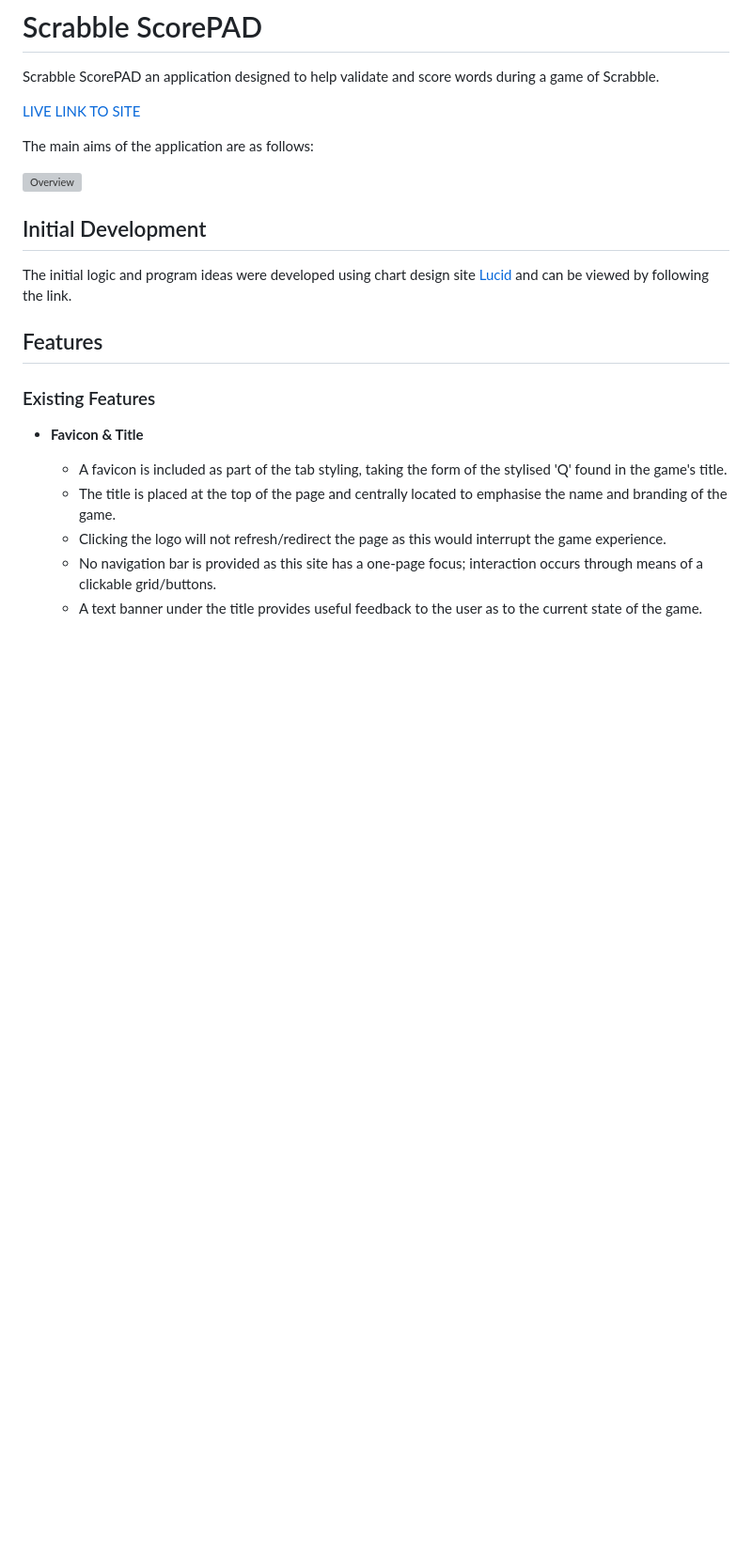
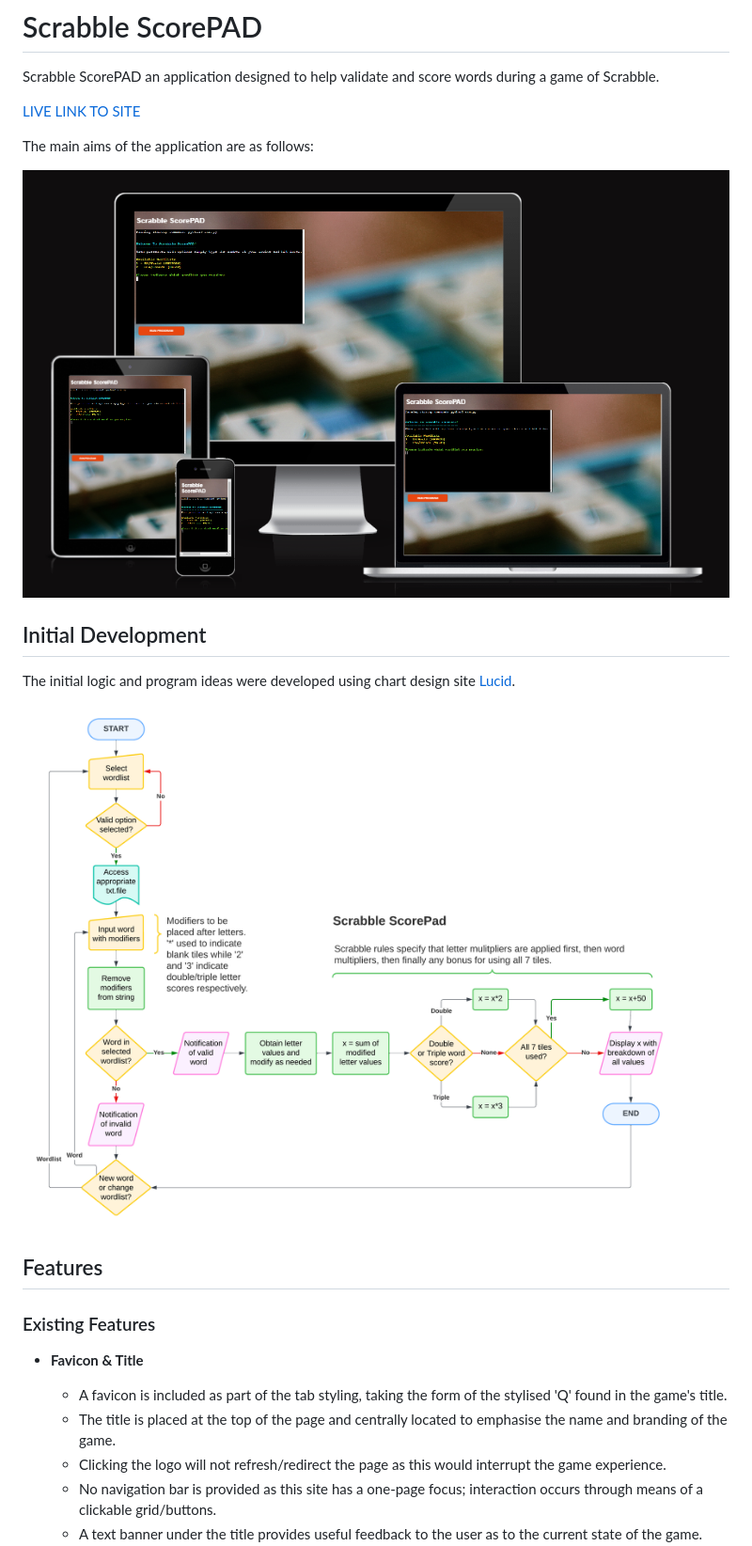
Before and after one commit to ndsurgenor/scrabble-scorepad, a Markdown page: README.md, the part around the change printed below. Shown: that part at 94% size. Rendered like a GitHub page; pictures changed too: assets/images/flowchart.png (added), assets/images/overview.png (added); blank space fills up the shorter version; grey boxes are pictures that could not be loaded.

Commit message:
Docs: update credits and images at intro section

```diff
--- a/README.md
+++ b/README.md
@@ -10,7 +10,7 @@ The main aims of the application are as follows:
 - to provide a game which becomes more difficult as it progresses so as to engage the user
 - to present a game where the graphic design provides clear feedback and complements the gameplay -->
 
-![Overview](assets/readme_images/overview.png)
+![Overview](assets/images/overview.png)
 
 ## Initial Development
 
@@ -19,7 +19,9 @@ The main aims of the application are as follows:
 - User B: as someone who plays only mobile games, I want a bright and colourful game that plays quickly so I can play it mobile in short bursts.
 - User C: as someone who enjoys strategic games, I want something easy to learn with depth so I can continue to engage with the game more as I get to know it better.-->
 
-The initial logic and program ideas were developed using chart design site [Lucid](https://lucid.app/lucidchart/db42b587-b151-4fc3-8d91-86050208ea20/edit?viewport_loc=-227%2C56%2C2938%2C1533%2C0_0&invitationId=inv_cbd12e3b-9927-4e6d-a169-3cadd1183444) and can be viewed by following the link.
+The initial logic and program ideas were developed using chart design site [Lucid](https://lucid.app/lucidchart/db42b587-b151-4fc3-8d91-86050208ea20/edit?viewport_loc=-227%2C56%2C2938%2C1533%2C0_0&invitationId=inv_cbd12e3b-9927-4e6d-a169-3cadd1183444).
+
+![Flowchart](assets/images/flowchart.png)
 
 <!--Originally the idea revolved around using a 5x5 grid with a aim to creating rows/columns of 5 but this was too complex/long in its gameplay (failing users A & B) while, somewhat paradoxically, also being too simple in its objective (failing user C); as such, the grid was reduced to 4x4 and introduced the objective of continuing for as long as possible. -->
 
```
Also changed, not shown: other parts of README.md (+2 -1 lines).
